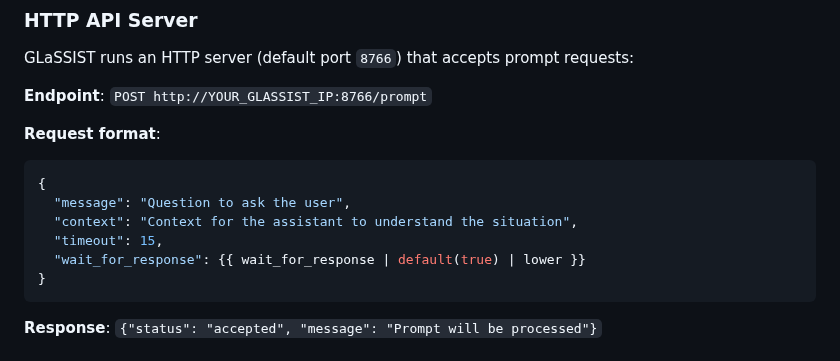
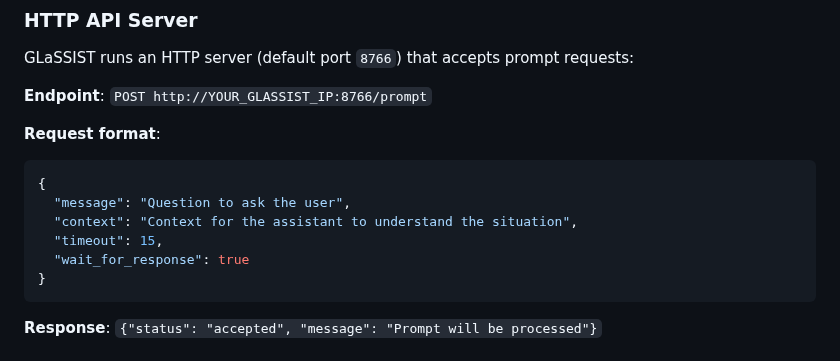
Before and after one commit to SmolinskiP/GLaSSIST, a Markdown page: README.md, the part around the change. GitHub-like rendering.

````diff
--- a/README.md
+++ b/README.md
@@ -139,7 +139,7 @@ GLaSSIST runs an HTTP server (default port `8766`) that accepts prompt requests:
   "message": "Question to ask the user",
   "context": "Context for the assistant to understand the situation",
   "timeout": 15,
-  "wait_for_response": {{ wait_for_response | default(true) | lower }}
+  "wait_for_response": true
 }
 ```
 
````
